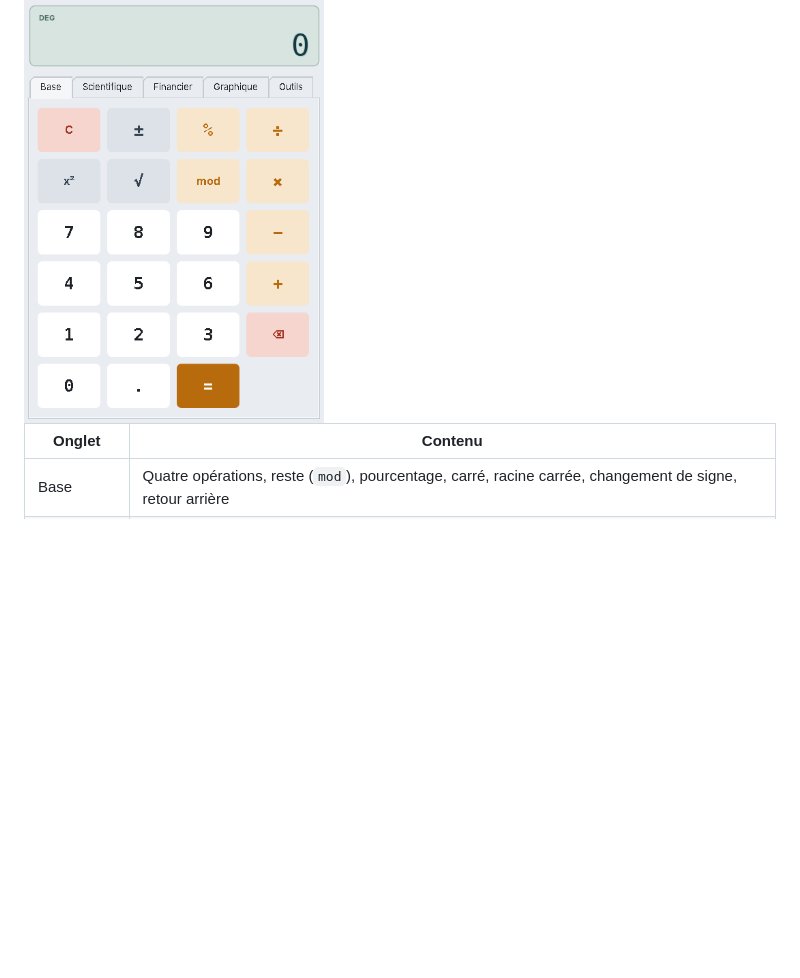
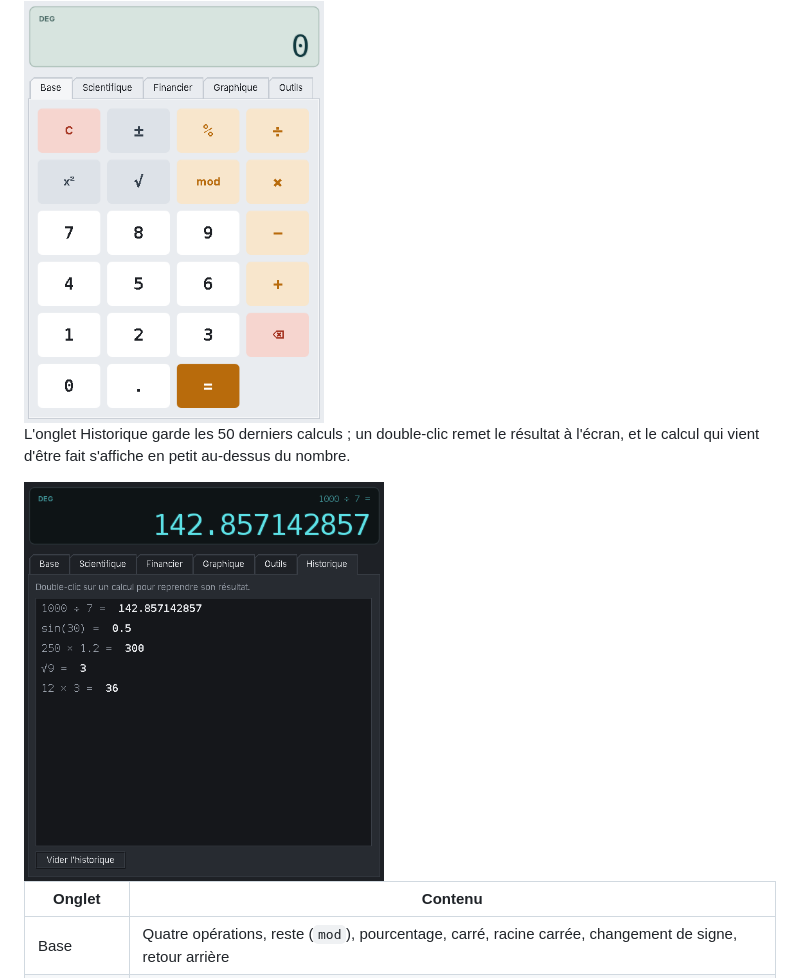
Before and after one commit to Remiverhaeghe/kalkul, a Markdown page: README.md, the part around the change. Drawn GitHub-style; pictures changed too: docs/historique.png (added); blank space fills up the shorter version.

Commit message:
feat : historique des calculs

```diff
--- a/README.md
+++ b/README.md
@@ -12,6 +12,10 @@ L'habillage est fait en Swing seul, sans bibliothèque de thème : thème Metal
 Le thème suit Windows : si les applications sont en mode clair, Kalkul passe en clair (fond gris perle, afficheur façon cristaux liquides). On peut l'imposer au lancement avec `-Dkalkul.theme=clair` ou `-Dkalkul.theme=sombre`.
 
 <img src="docs/theme-clair.png" alt="Onglet Base en thème clair : afficheur vert pâle, chiffres blancs, opérateurs ambre" width="300">
+
+L'onglet Historique garde les 50 derniers calculs ; un double-clic remet le résultat à l'écran, et le calcul qui vient d'être fait s'affiche en petit au-dessus du nombre.
+
+<img src="docs/historique.png" alt="Onglet Historique : liste des calculs et rappel du dernier calcul sur l'écran" width="360">
 
 | Onglet | Contenu |
 |---|---|
```
Also changed, not shown: CHANGELOG.md (+1 -0 lines), 5 other files.
